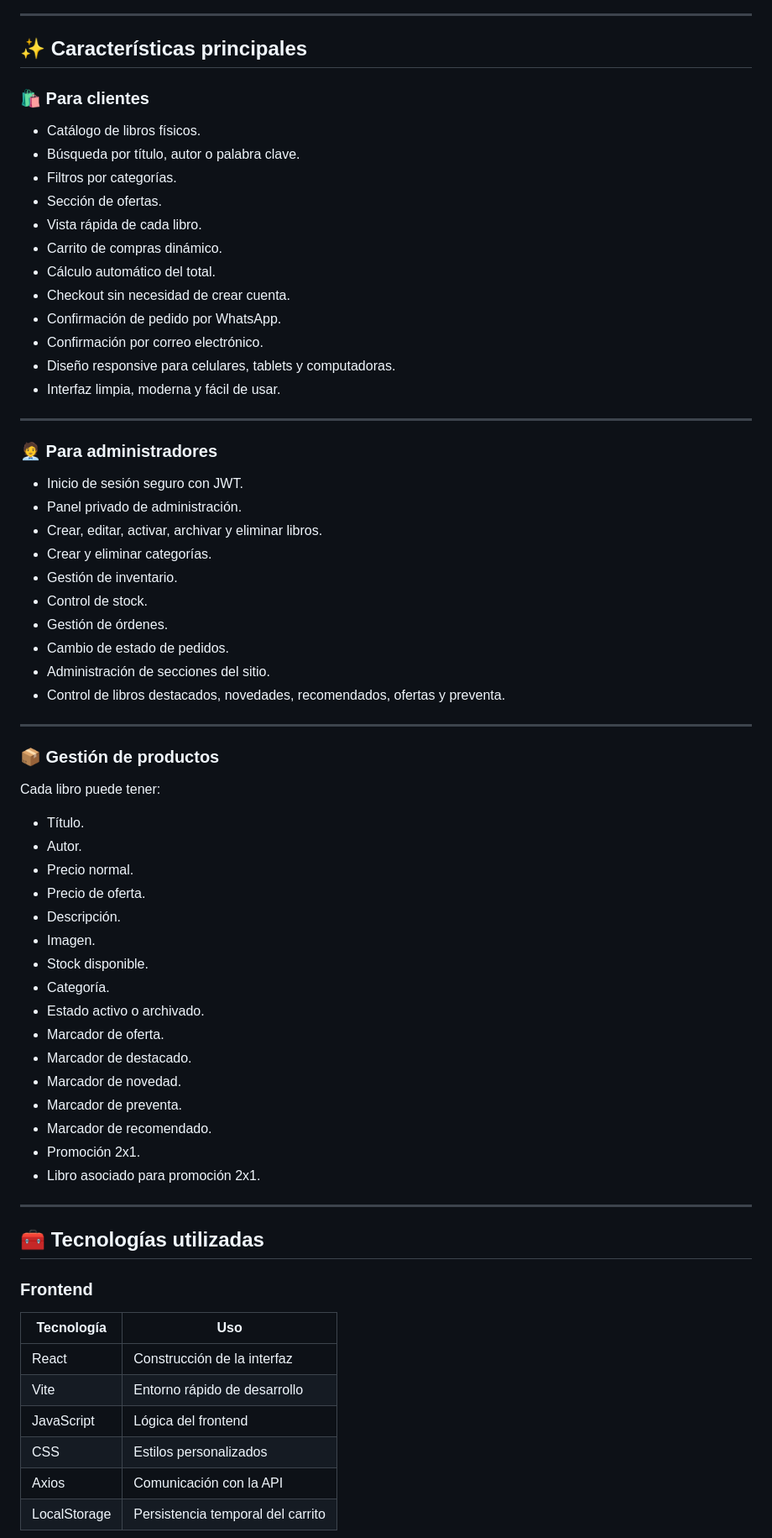
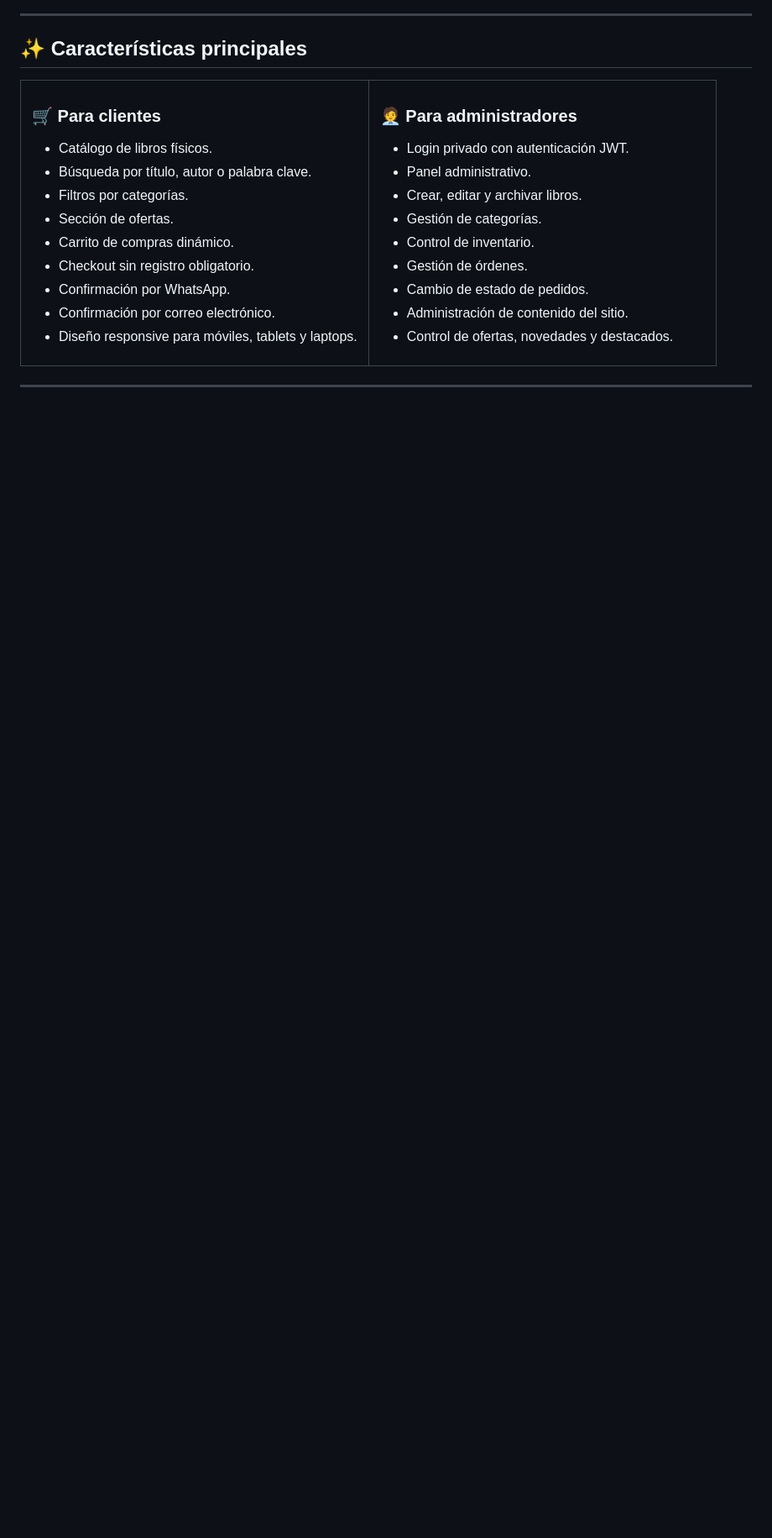
Before and after one commit to jhon1money/bookshop, a Markdown page: README.md, the part around one of its changes. Shown at 84% size. GitHub-like rendering; blank space fills up the shorter version.

Commit message:
Revise README for improved clarity and content
Updated the README to enhance project description and structure.

```diff
--- a/README.md
+++ b/README.md
@@ -89,71 +80,38 @@ La plataforma está pensada para ser clara para el cliente, fácil de administra
 
 ## ✨ Características principales
 
-### 🛍 Para clientes
-
-- Catálogo de libros físicos.
-- Búsqueda por título, autor o palabra clave.
-- Filtros por categorías.
-- Sección de ofertas.
-- Vista rápida de cada libro.
-- Carrito de compras dinámico.
-- Cálculo automático del total.
-- Checkout sin necesidad de crear cuenta.
-- Confirmación de pedido por WhatsApp.
-- Confirmación por correo electrónico.
-- Diseño responsive para celulares, tablets y computadoras.
-- Interfaz limpia, moderna y fácil de usar.
+<table>
+  <tr>
+    <td width="50%">
+      <h3>🛒 Para clientes</h3>
+      <ul>
+        <li>Catálogo de libros físicos.</li>
+        <li>Búsqueda por título, autor o palabra clave.</li>
+        <li>Filtros por categorías.</li>
+        <li>Sección de ofertas.</li>
+        <li>Carrito de compras dinámico.</li>
+        <li>Checkout sin registro obligatorio.</li>
+        <li>Confirmación por WhatsApp.</li>
+        <li>Confirmación por correo electrónico.</li>
+        <li>Diseño responsive para móviles, tablets y laptops.</li>
+      </ul>
+    </td>
+    <td width="50%">
+      <h3>🧑‍💼 Para administradores</h3>
+      <ul>
+        <li>Login privado con autenticación JWT.</li>
+        <li>Panel administrativo.</li>
+        <li>Crear, editar y archivar libros.</li>
+        <li>Gestión de categorías.</li>
+        <li>Control de inventario.</li>
+        <li>Gestión de órdenes.</li>
+        <li>Cambio de estado de pedidos.</li>
+        <li>Administración de contenido del sitio.</li>
+        <li>Control de ofertas, novedades y destacados.</li>
+      </ul>
+    </td>
+  </tr>
+</table>
 
 ---
 
-### 🧑‍💼 Para administradores
-
-- Inicio de sesión seguro con JWT.
-- Panel privado de administración.
-- Crear, editar, activar, archivar y eliminar libros.
-- Crear y eliminar categorías.
-- Gestión de inventario.
-- Control de stock.
-- Gestión de órdenes.
-- Cambio de estado de pedidos.
-- Administración de secciones del sitio.
-- Control de libros destacados, novedades, recomendados, ofertas y preventa.
-
----
-
-### 📦 Gestión de productos
-
-Cada libro puede tener:
-
-- Título.
-- Autor.
-- Precio normal.
-- Precio de oferta.
-- Descripción.
-- Imagen.
-- Stock disponible.
-- Categoría.
-- Estado activo o archivado.
-- Marcador de oferta.
-- Marcador de destacado.
-- Marcador de novedad.
-- Marcador de preventa.
-- Marcador de recomendado.
-- Promoción 2x1.
-- Libro asociado para promoción 2x1.
-
----
-
-## 🧰 Tecnologías utilizadas
-
-### Frontend
-
-| Tecnología | Uso |
-|---|---|
-| React | Construcción de la interfaz |
-| Vite | Entorno rápido de desarrollo |
-| JavaScript | Lógica del frontend |
-| CSS | Estilos personalizados |
-| Axios | Comunicación con la API |
-| LocalStorage | Persistencia temporal del carrito |
-
```
Also changed, not shown: other parts of README.md (+57 -89 lines).
